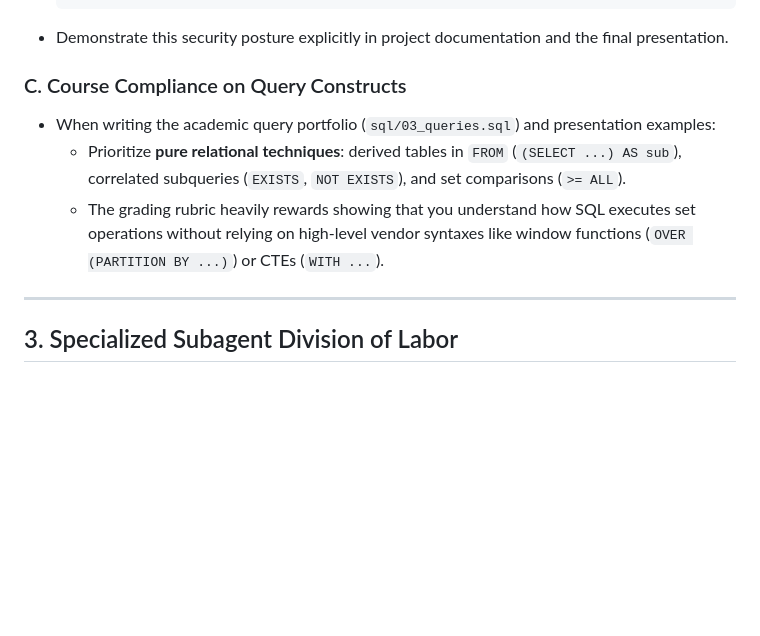
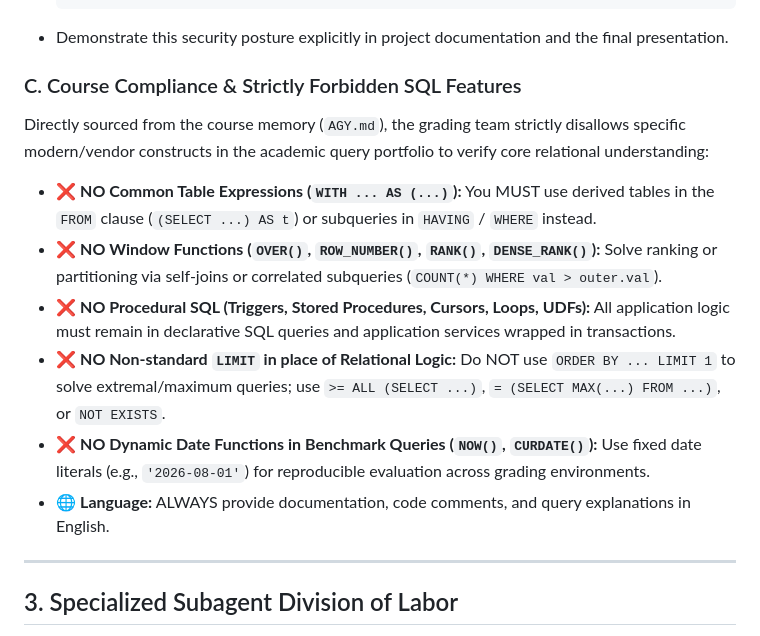
Before and after one commit to uffe0520/DBMS_Final_Project, a Markdown page: AGENT.md, the part around the change. Rendered like a GitHub page; blank space fills up the shorter version.

````diff
--- a/AGENT.md
+++ b/AGENT.md
@@ -33,10 +33,15 @@ Your dual objectives are:
   ```
 - Demonstrate this security posture explicitly in project documentation and the final presentation.
 
-### C. Course Compliance on Query Constructs
-- When writing the academic query portfolio (`sql/03_queries.sql`) and presentation examples:
-  - Prioritize **pure relational techniques**: derived tables in `FROM` (`(SELECT ...) AS sub`), correlated subqueries (`EXISTS`, `NOT EXISTS`), and set comparisons (`>= ALL`).
-  - The grading rubric heavily rewards showing that you understand how SQL executes set operations without relying on high-level vendor syntaxes like window functions (`OVER (PARTITION BY ...)`) or CTEs (`WITH ...`).
+### C. Course Compliance & Strictly Forbidden SQL Features
+Directly sourced from the course memory (`AGY.md`), the grading team strictly disallows specific modern/vendor constructs in the academic query portfolio to verify core relational understanding:
+
+- ❌ **NO Common Table Expressions (`WITH ... AS (...)`):** You MUST use derived tables in the `FROM` clause (`(SELECT ...) AS t`) or subqueries in `HAVING` / `WHERE` instead.
+- ❌ **NO Window Functions (`OVER()`, `ROW_NUMBER()`, `RANK()`, `DENSE_RANK()`):** Solve ranking or partitioning via self-joins or correlated subqueries (`COUNT(*) WHERE val > outer.val`).
+- ❌ **NO Procedural SQL (Triggers, Stored Procedures, Cursors, Loops, UDFs):** All application logic must remain in declarative SQL queries and application services wrapped in transactions.
+- ❌ **NO Non-standard `LIMIT` in place of Relational Logic:** Do NOT use `ORDER BY ... LIMIT 1` to solve extremal/maximum queries; use `>= ALL (SELECT ...)`, `= (SELECT MAX(...) FROM ...)`, or `NOT EXISTS`.
+- ❌ **NO Dynamic Date Functions in Benchmark Queries (`NOW()`, `CURDATE()`):** Use fixed date literals (e.g., `'2026-08-01'`) for reproducible evaluation across grading environments.
+- 🌐 **Language:** ALWAYS provide documentation, code comments, and query explanations in English.
 
 ---
 
````
Also changed, not shown: SQL_RULES.md (+10 -5 lines).
